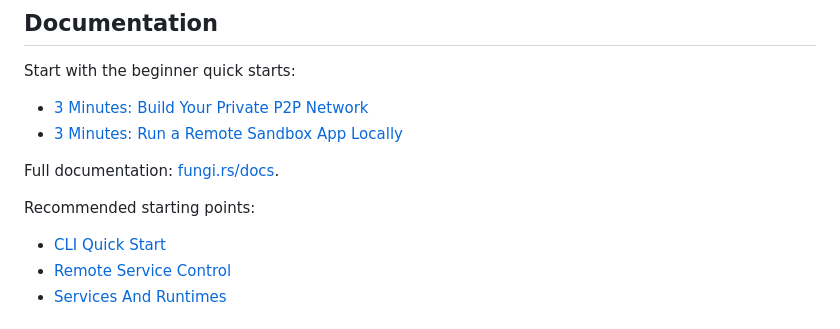
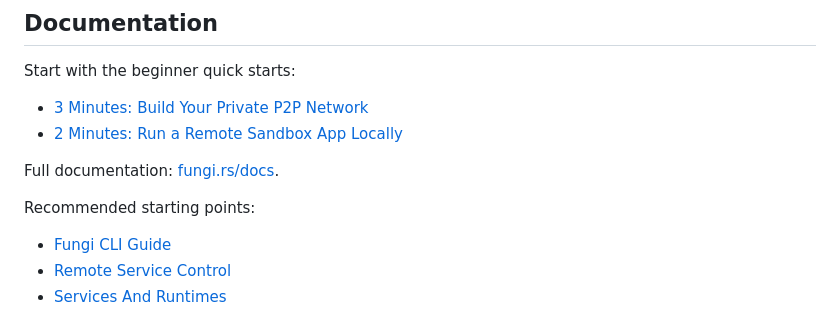
Before and after one commit to enbop/fungi, a Markdown page: README.md, the part around the change. GitHub-like rendering.

Commit message:
doc: update README

```diff
--- a/README.md
+++ b/README.md
@@ -40,13 +40,13 @@ Download the latest binaries from [GitHub Releases](https://github.com/enbop/fun
 Start with the beginner quick starts:
 
 - [3 Minutes: Build Your Private P2P Network](https://fungi.rs/docs/quick-start/private-p2p-network)
-- [3 Minutes: Run a Remote Sandbox App Locally](https://fungi.rs/docs/quick-start/remote-sandbox-app)
+- [2 Minutes: Run a Remote Sandbox App Locally](https://fungi.rs/docs/quick-start/remote-sandbox-app)
 
 Full documentation: [fungi.rs/docs](https://fungi.rs/docs/intro).
 
 Recommended starting points:
 
-- [CLI Quick Start](https://fungi.rs/docs/cli-service-quick-start)
+- [Fungi CLI Guide](https://fungi.rs/docs/cli-service-quick-start)
 - [Remote Service Control](https://fungi.rs/docs/remote-service-control)
 - [Services And Runtimes](https://fungi.rs/docs/service-manifests)
 
```
